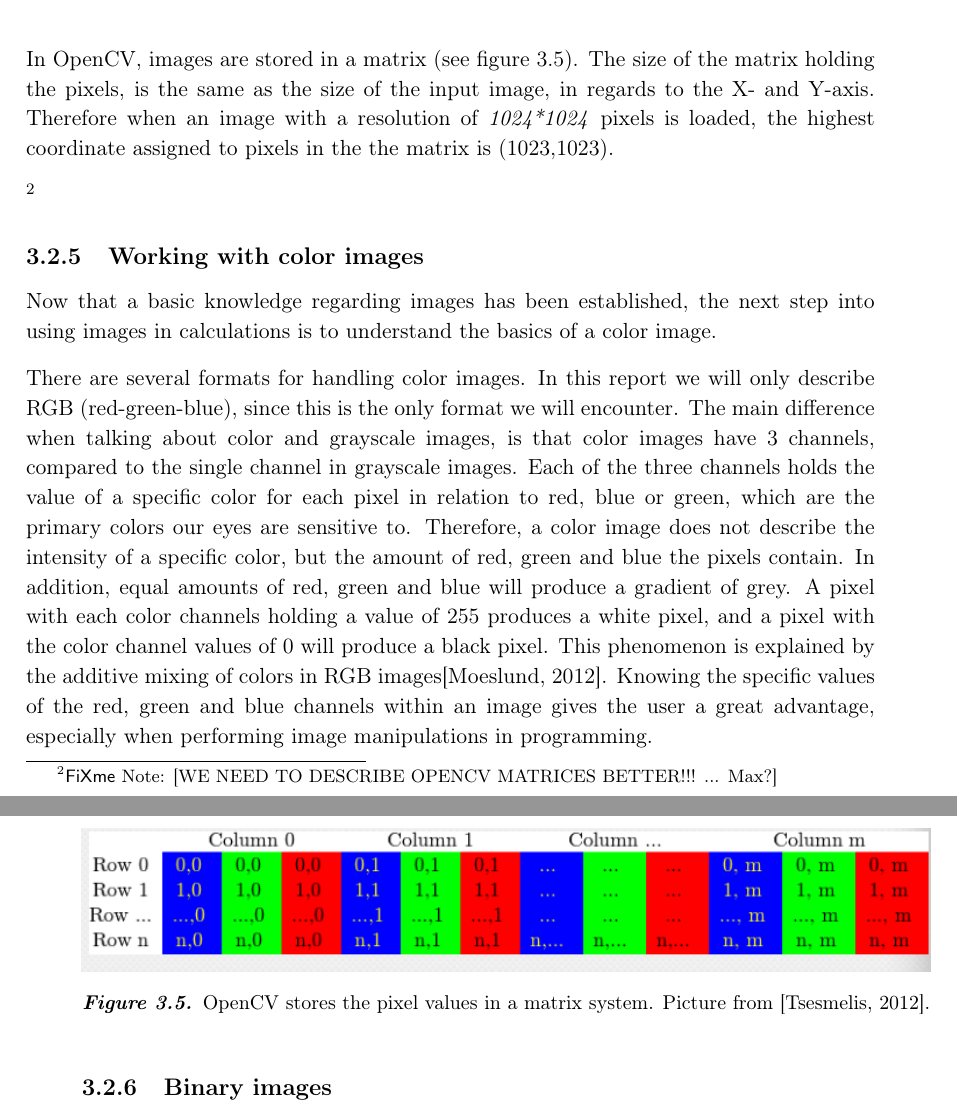
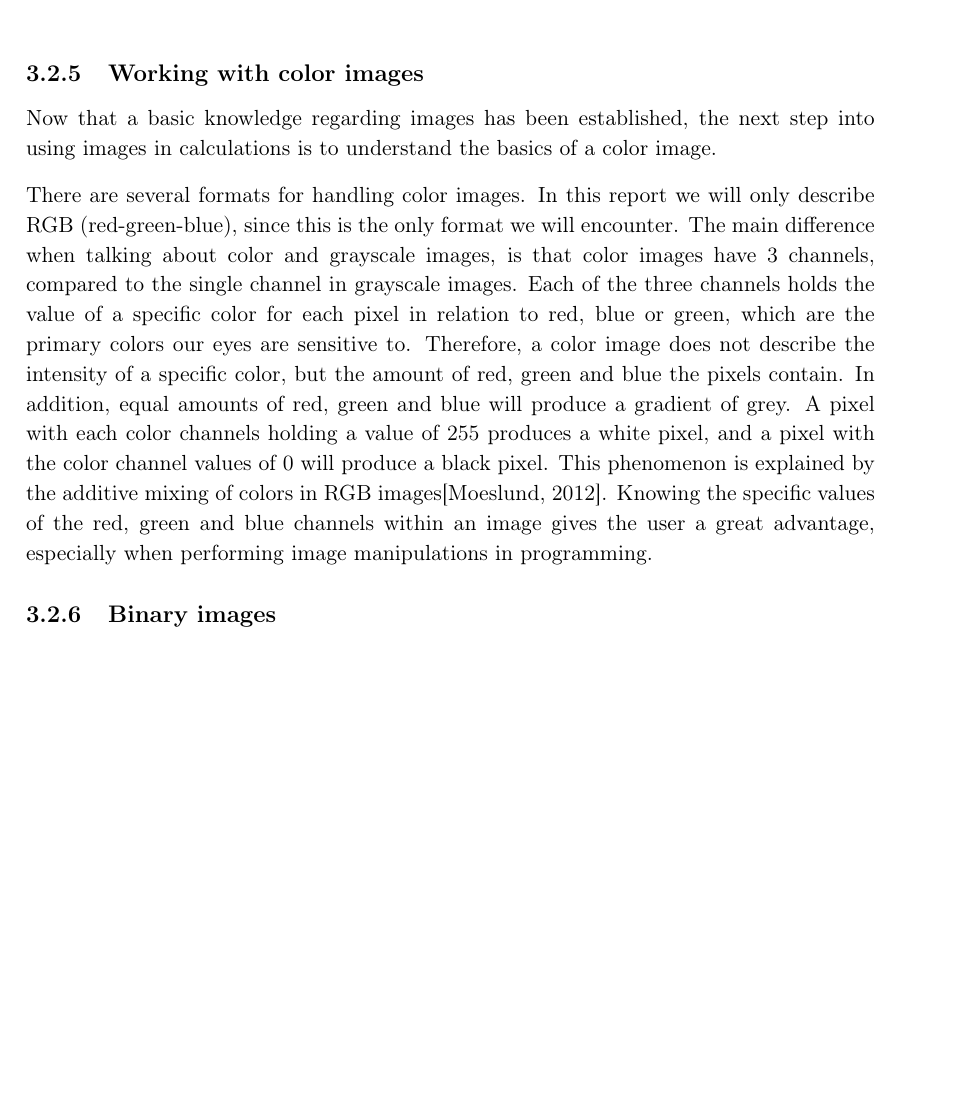
Before and after one commit to Wikzo/MagicCanvas_MedialogyP3_2012, a LaTeX thesis (Report/master.tex, which reads Report/theory.tex): two parts of pages 21 and 22 of 100 before the commit and part of page 21 of 100 after it, the two joined at a grey line, cut at the place of the change, the shorter picture padded with empty space. Compiled offline with pdfLaTeX.

Commit message:
edit pixelpart

```diff
--- a/Report/theory.tex
+++ b/Report/theory.tex
@@ -85,21 +85,10 @@ Working with pixels in a image is similar to working with a coordinate system. T
 \label{fig:ip_IndexingAPicture}
 \end{figure}
 
-In OpenCV, images are stored in a matrix (see figure \ref{fig:opencv_matrix}). The size of the matrix holding the pixels, is the same as the size of the input image, in regards to the X- and Y-axis. Therefore when an image with a resolution of \textit{1024*1024} pixels is loaded, the highest coordinate assigned to pixels in the the matrix is (1023,1023).
-
-\fxnote{[WE NEED TO DESCRIBE OPENCV MATRICES BETTER!!! ... Max?]}
-
 \subsection{Working with color images}
 Now that a basic knowledge regarding images has been established, the next step into using images in calculations is to understand the basics of a color image.
 
 There are several formats for handling color images. In this report we will only describe RGB (red-green-blue), since this is the only format we will encounter. The main difference when talking about color and grayscale images, is that color images have 3 channels, compared to the single channel in grayscale images. Each of the three channels holds the value of a specific color for each pixel in relation to red, blue or green, which are the primary colors our eyes are sensitive to. Therefore, a color image does not describe the intensity of a specific color, but the amount of red, green and blue the pixels contain. In addition, equal amounts of red, green and blue will produce a gradient of grey. A pixel with each color channels holding a value of 255 produces a white pixel, and a pixel with the color channel values of 0 will produce a black pixel. This phenomenon is explained by the additive mixing of colors in RGB images\citep{ip_book}. Knowing the specific values of the red, green and blue channels within an image gives the user a great advantage, especially when performing image manipulations in programming.% To exclude a specific color in a mathematical operation, such as red, it is necessary to use thresholding to segment the pixels depending on values of the red channel (this will be described in \ref{sec:Thresholding}). The outcome in that case would be a picture with a limited/controlled amount of red.
-
-\begin{figure}[htbp]
-\centering
-\includegraphics[width=1.00\textwidth]{Pictures/Theory/opencv_matrix}
-\caption{OpenCV stores the pixel values in a matrix system. Picture from \citep{opencv}.}
-\label{fig:opencv_matrix}
-\end{figure}
 
 \subsection{Binary images}
 In comparison to the above-mentioned where images are defined by bit depth and pixel information, binary pictures are represented by two colors only in form of black and white. Binary pictures are less resource demanding when performing mathematical operations as each pixel only can take only one of two values.
```
